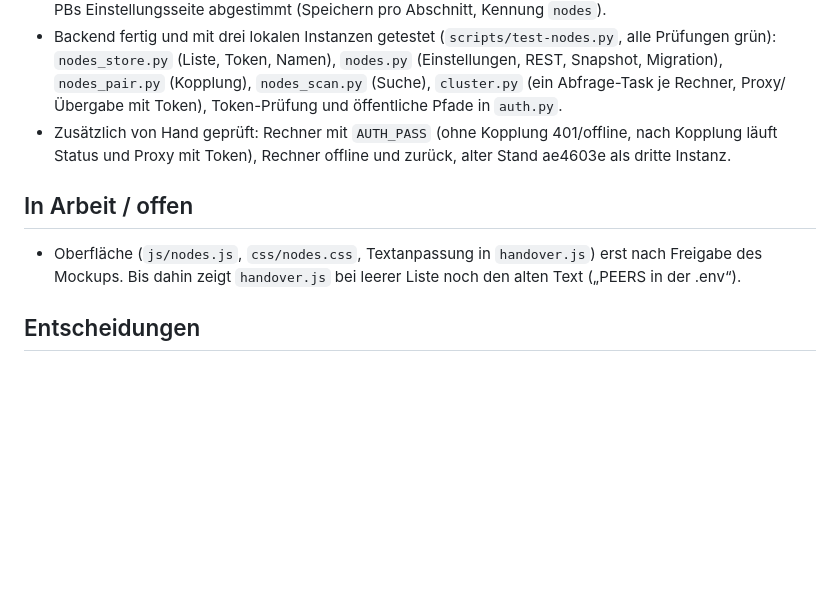
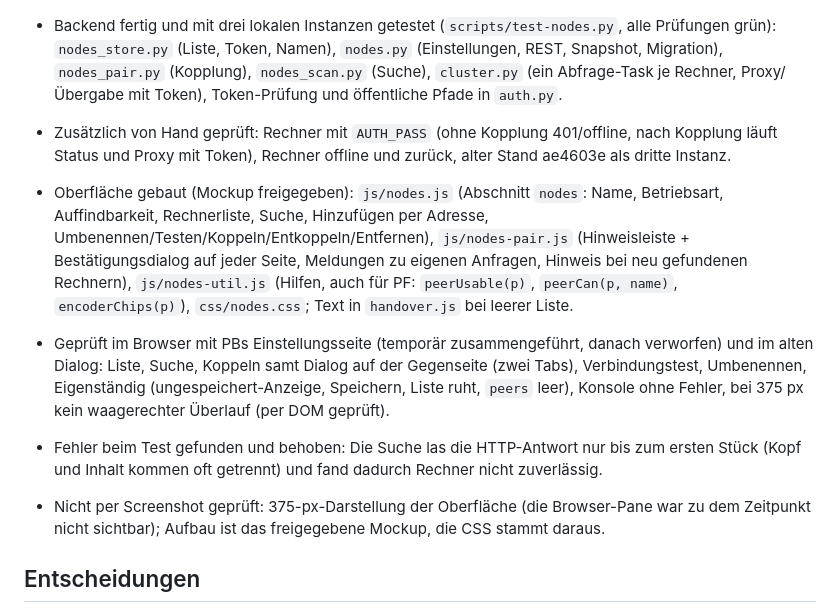
Before and after one commit to SloppyHenry/makemkv-web, a Markdown page: docs/agenten/status-paket-c.md, the part around the change. Rendered like a GitHub page; blank space fills up the shorter version.

Commit message:
PC: Status-Datei nach Bau der Oberfläche
Co-Authored-By: Claude Sonnet 5.5 <noreply@anthropic.com>

```diff
--- a/docs/agenten/status-paket-c.md
+++ b/docs/agenten/status-paket-c.md
@@ -5,8 +5,10 @@
 - Backend fertig und mit drei lokalen Instanzen getestet (`scripts/test-nodes.py`, alle Prüfungen grün): `nodes_store.py` (Liste, Token, Namen), `nodes.py` (Einstellungen, REST, Snapshot, Migration), `nodes_pair.py` (Kopplung), `nodes_scan.py` (Suche), `cluster.py` (ein Abfrage-Task je Rechner, Proxy/Übergabe mit Token), Token-Prüfung und öffentliche Pfade in `auth.py`.
 - Zusätzlich von Hand geprüft: Rechner mit `AUTH_PASS` (ohne Kopplung 401/offline, nach Kopplung läuft Status und Proxy mit Token), Rechner offline und zurück, alter Stand ae4603e als dritte Instanz.
 
-## In Arbeit / offen
-- Oberfläche (`js/nodes.js`, `css/nodes.css`, Textanpassung in `handover.js`) erst nach Freigabe des Mockups. Bis dahin zeigt `handover.js` bei leerer Liste noch den alten Text („PEERS in der .env“).
+- Oberfläche gebaut (Mockup freigegeben): `js/nodes.js` (Abschnitt `nodes`: Name, Betriebsart, Auffindbarkeit, Rechnerliste, Suche, Hinzufügen per Adresse, Umbenennen/Testen/Koppeln/Entkoppeln/Entfernen), `js/nodes-pair.js` (Hinweisleiste + Bestätigungsdialog auf jeder Seite, Meldungen zu eigenen Anfragen, Hinweis bei neu gefundenen Rechnern), `js/nodes-util.js` (Hilfen, auch für PF: `peerUsable(p)`, `peerCan(p, name)`, `encoderChips(p)`), `css/nodes.css`; Text in `handover.js` bei leerer Liste.
+- Geprüft im Browser mit PBs Einstellungsseite (temporär zusammengeführt, danach verworfen) und im alten Dialog: Liste, Suche, Koppeln samt Dialog auf der Gegenseite (zwei Tabs), Verbindungstest, Umbenennen, Eigenständig (ungespeichert-Anzeige, Speichern, Liste ruht, `peers` leer), Konsole ohne Fehler, bei 375 px kein waagerechter Überlauf (per DOM geprüft).
+- Fehler beim Test gefunden und behoben: Die Suche las die HTTP-Antwort nur bis zum ersten Stück (Kopf und Inhalt kommen oft getrennt) und fand dadurch Rechner nicht zuverlässig.
+- Nicht per Screenshot geprüft: 375-px-Darstellung der Oberfläche (die Browser-Pane war zu dem Zeitpunkt nicht sichtbar); Aufbau ist das freigegebene Mockup, die CSS stammt daraus.
 
 ## Entscheidungen
 - **Erkennung:** aktiver Scan des /24-Netzes (TCP-Verbindung + `GET /api/discovery/hello`), kein mDNS. Begründung: funktioniert im Docker-Bridge-Netz ohne `network_mode: host` und ohne neue Abhängigkeit; mDNS käme im Bridge-Netz nicht in den Container (und `network_mode: host` ändert Ports/Firewall: Sache von PZ). Welches Netz gescannt wird: (1) die Adresse, unter der der Browser die Seite aufgerufen hat (im Docker ist das die LAN-Adresse des Hosts, nicht die Container-IP), (2) die Netze bereits bekannter Rechner, (3) Einstellung `nodes.scan_nets` (CIDR-Liste), (4) nur ohne diese: Netze der eigenen Schnittstellen. Für die Entwicklung: Umgebungsvariable `NODES_SCAN_TARGETS` (z. B. `127.0.0.1:8820-8822`), ändert nichts am Produktionsverhalten.
```
